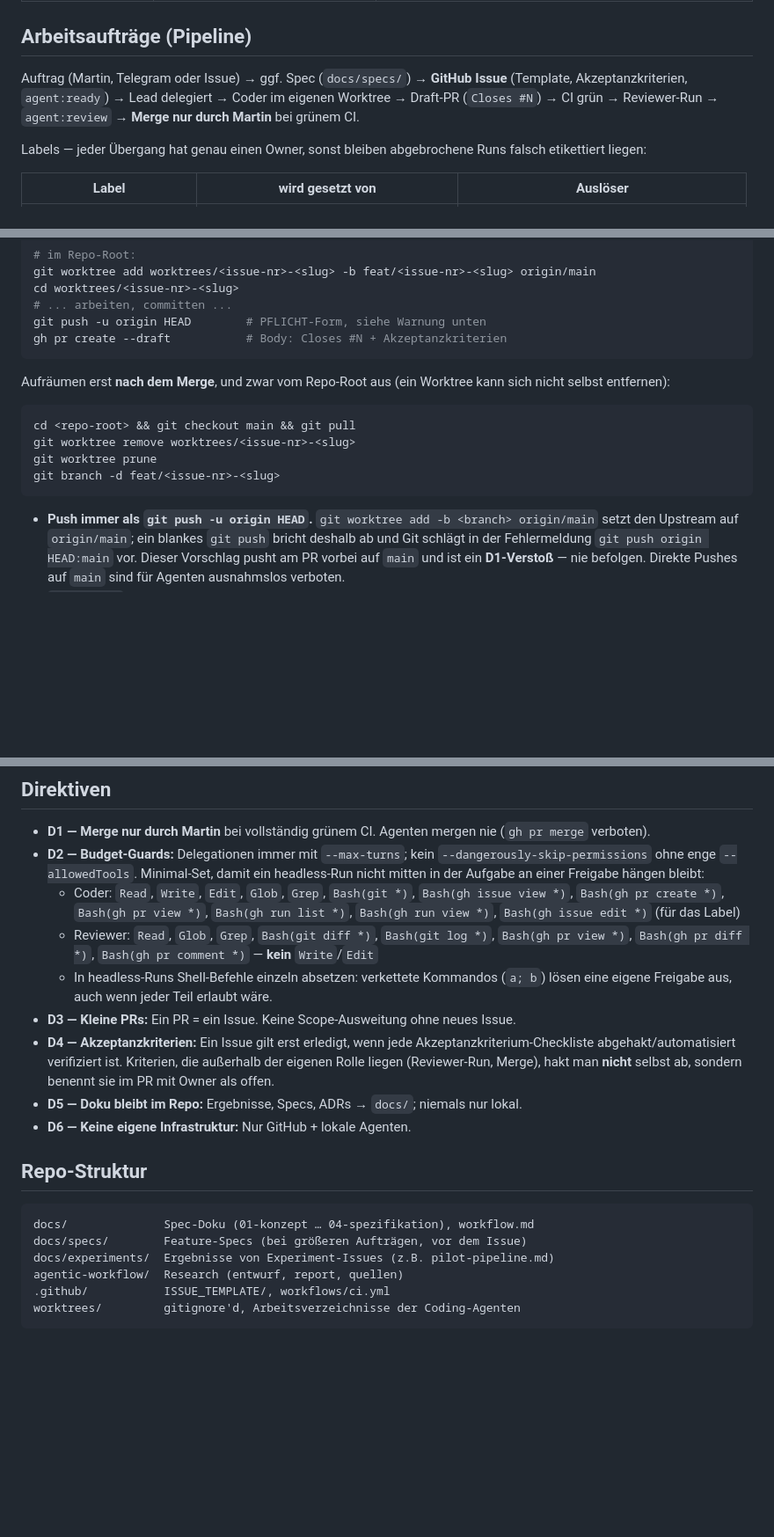
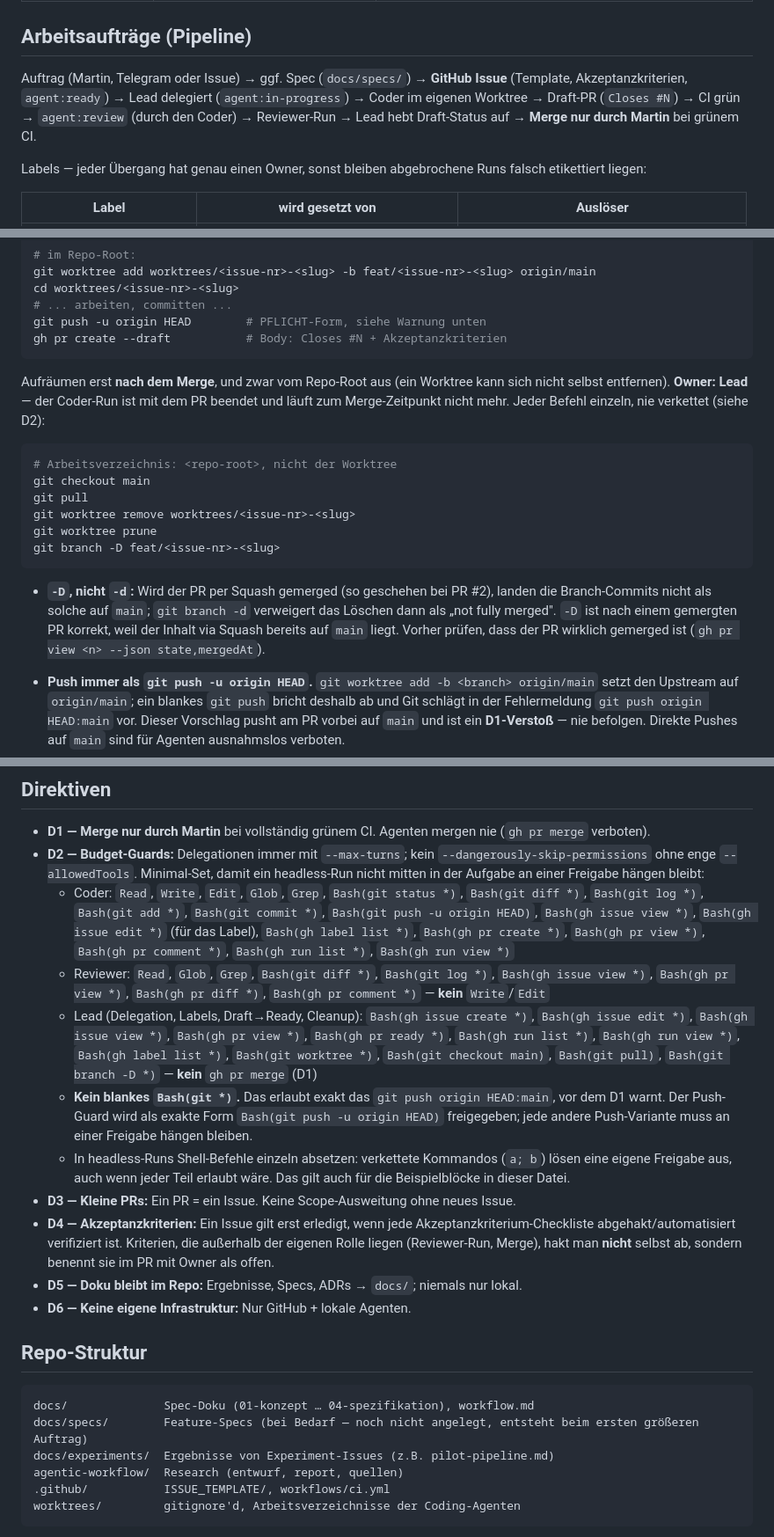
Before and after one commit to martinvidec/oa-sandbox-agents, a Markdown page: AGENTS.md, 3 parts joined by grey strips. Shown at 88% size. Rendered like a GitHub page; blank space fills up the shorter version.

````diff
--- a/AGENTS.md
+++ b/AGENTS.md
@@ -14,7 +14,7 @@
 
 ## Arbeitsaufträge (Pipeline)
 
-Auftrag (Martin, Telegram oder Issue) → ggf. Spec (`docs/specs/`) → **GitHub Issue** (Template, Akzeptanzkriterien, `agent:ready`) → Lead delegiert → Coder im eigenen Worktree → Draft-PR (`Closes #N`) → CI grün → Reviewer-Run → `agent:review` → **Merge nur durch Martin** bei grünem CI.
+Auftrag (Martin, Telegram oder Issue) → ggf. Spec (`docs/specs/`) → **GitHub Issue** (Template, Akzeptanzkriterien, `agent:ready`) → Lead delegiert (`agent:in-progress`) → Coder im eigenen Worktree → Draft-PR (`Closes #N`) → CI grün → `agent:review` (durch den Coder) → Reviewer-Run → Lead hebt Draft-Status auf → **Merge nur durch Martin** bei grünem CI.
 
 Labels — jeder Übergang hat genau einen Owner, sonst bleiben abgebrochene Runs falsch etikettiert liegen:
 
@@ -41,14 +41,23 @@ gh pr create --draft           # Body: Closes #N + Akzeptanzkriterien
 ```
 
 Aufräumen erst **nach dem Merge**, und zwar vom Repo-Root aus (ein Worktree kann sich
-nicht selbst entfernen):
+nicht selbst entfernen). **Owner: Lead** — der Coder-Run ist mit dem PR beendet und läuft
+zum Merge-Zeitpunkt nicht mehr. Jeder Befehl einzeln, nie verkettet (siehe D2):
 
 ```bash
-cd <repo-root> && git checkout main && git pull
+# Arbeitsverzeichnis: <repo-root>, nicht der Worktree
+git checkout main
+git pull
 git worktree remove worktrees/<issue-nr>-<slug>
 git worktree prune
-git branch -d feat/<issue-nr>-<slug>
+git branch -D feat/<issue-nr>-<slug>
 ```
+
+- **`-D`, nicht `-d`:** Wird der PR per Squash gemerged (so geschehen bei PR #2), landen die
+  Branch-Commits nicht als solche auf `main`; `git branch -d` verweigert das Löschen dann als
+  „not fully merged". `-D` ist nach einem gemergten PR korrekt, weil der Inhalt via Squash
+  bereits auf `main` liegt. Vorher prüfen, dass der PR wirklich gemerged ist
+  (`gh pr view <n> --json state,mergedAt`).
 
 - **Push immer als `git push -u origin HEAD`.** `git worktree add -b <branch> origin/main`
   setzt den Upstream auf `origin/main`; ein blankes `git push` bricht deshalb ab und Git
@@ -64,9 +73,13 @@ git branch -d feat/<issue-nr>-<slug>
 
 - **D1 — Merge nur durch Martin** bei vollständig grünem CI. Agenten mergen nie (`gh pr merge` verboten).
 - **D2 — Budget-Guards:** Delegationen immer mit `--max-turns`; kein `--dangerously-skip-permissions` ohne enge `--allowedTools`. Minimal-Set, damit ein headless-Run nicht mitten in der Aufgabe an einer Freigabe hängen bleibt:
-  - Coder: `Read`, `Write`, `Edit`, `Glob`, `Grep`, `Bash(git *)`, `Bash(gh issue view *)`, `Bash(gh pr create *)`, `Bash(gh pr view *)`, `Bash(gh run list *)`, `Bash(gh run view *)`, `Bash(gh issue edit *)` (für das Label)
-  - Reviewer: `Read`, `Glob`, `Grep`, `Bash(git diff *)`, `Bash(git log *)`, `Bash(gh pr view *)`, `Bash(gh pr diff *)`, `Bash(gh pr comment *)` — **kein** `Write`/`Edit`
-  - In headless-Runs Shell-Befehle einzeln absetzen: verkettete Kommandos (`a; b`) lösen eine eigene Freigabe aus, auch wenn jeder Teil erlaubt wäre.
+  - Coder: `Read`, `Write`, `Edit`, `Glob`, `Grep`, `Bash(git status *)`, `Bash(git diff *)`, `Bash(git log *)`, `Bash(git add *)`, `Bash(git commit *)`, `Bash(git push -u origin HEAD)`, `Bash(gh issue view *)`, `Bash(gh issue edit *)` (für das Label), `Bash(gh label list *)`, `Bash(gh pr create *)`, `Bash(gh pr view *)`, `Bash(gh pr comment *)`, `Bash(gh run list *)`, `Bash(gh run view *)`
+  - Reviewer: `Read`, `Glob`, `Grep`, `Bash(git diff *)`, `Bash(git log *)`, `Bash(gh issue view *)`, `Bash(gh pr view *)`, `Bash(gh pr diff *)`, `Bash(gh pr comment *)` — **kein** `Write`/`Edit`
+  - Lead (Delegation, Labels, Draft→Ready, Cleanup): `Bash(gh issue create *)`, `Bash(gh issue edit *)`, `Bash(gh issue view *)`, `Bash(gh pr view *)`, `Bash(gh pr ready *)`, `Bash(gh run list *)`, `Bash(gh run view *)`, `Bash(gh label list *)`, `Bash(git worktree *)`, `Bash(git checkout main)`, `Bash(git pull)`, `Bash(git branch -D *)` — **kein** `gh pr merge` (D1)
+  - **Kein blankes `Bash(git *)`.** Das erlaubt exakt das `git push origin HEAD:main`, vor dem
+    D1 warnt. Der Push-Guard wird als exakte Form `Bash(git push -u origin HEAD)` freigegeben;
+    jede andere Push-Variante muss an einer Freigabe hängen bleiben.
+  - In headless-Runs Shell-Befehle einzeln absetzen: verkettete Kommandos (`a; b`) lösen eine eigene Freigabe aus, auch wenn jeder Teil erlaubt wäre. Das gilt auch für die Beispielblöcke in dieser Datei.
 - **D3 — Kleine PRs:** Ein PR = ein Issue. Keine Scope-Ausweitung ohne neues Issue.
 - **D4 — Akzeptanzkriterien:** Ein Issue gilt erst erledigt, wenn jede Akzeptanzkriterium-Checkliste abgehakt/automatisiert verifiziert ist. Kriterien, die außerhalb der eigenen Rolle liegen (Reviewer-Run, Merge), hakt man **nicht** selbst ab, sondern benennt sie im PR mit Owner als offen.
 - **D5 — Doku bleibt im Repo:** Ergebnisse, Specs, ADRs → `docs/`; niemals nur lokal.
@@ -76,7 +89,7 @@ git branch -d feat/<issue-nr>-<slug>
 
 ```
 docs/              Spec-Doku (01-konzept … 04-spezifikation), workflow.md
-docs/specs/        Feature-Specs (bei größeren Aufträgen, vor dem Issue)
+docs/specs/        Feature-Specs (bei Bedarf — noch nicht angelegt, entsteht beim ersten größeren Auftrag)
 docs/experiments/  Ergebnisse von Experiment-Issues (z.B. pilot-pipeline.md)
 agentic-workflow/  Research (entwurf, report, quellen)
 .github/           ISSUE_TEMPLATE/, workflows/ci.yml
````
Also changed, not shown: docs/workflow.md (+18 -6 lines).
